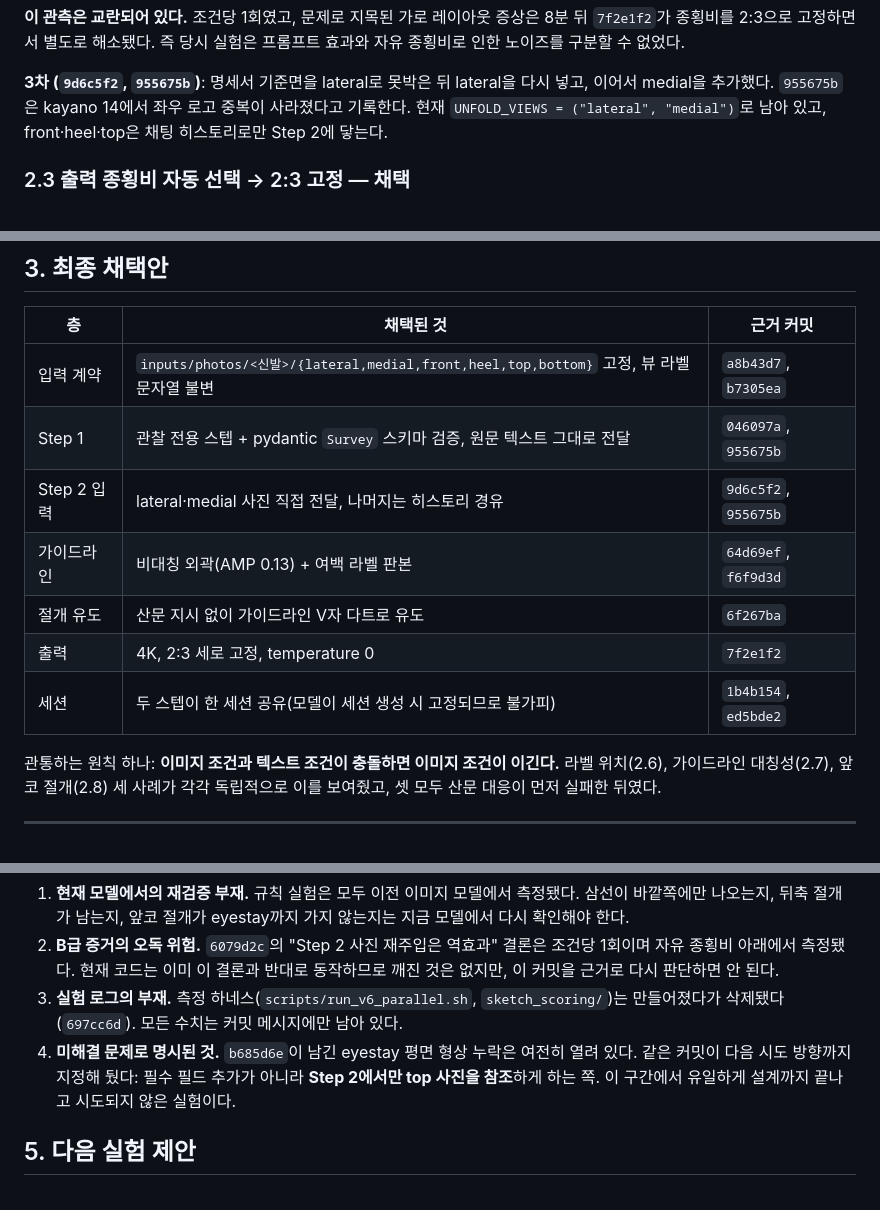
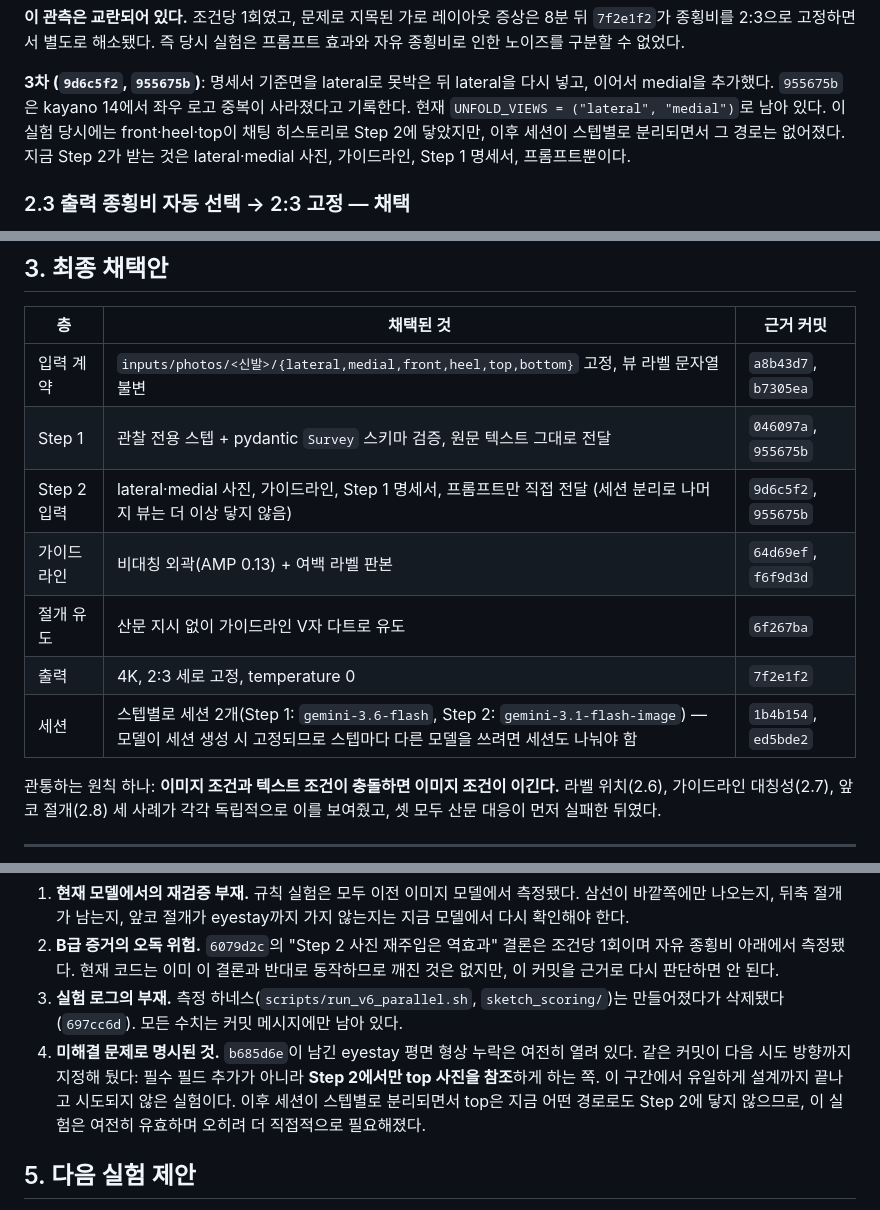
Before and after one commit to jay-jaeyong/Lateral-To-Pattern, a Markdown page: report_color_pattern.md, 3 parts joined by grey strips. Drawn GitHub-style.

Commit message:
docs: report_color_pattern.md를 세션 분리 이후 구조로 갱신
문제: 실험 보고서가 "front·heel·top은 채팅 히스토리로 Step 2에 닿는다"는
옛 구조(세션 공유 시절)를 그대로 서술하고 있어, 세션이 스텝별로
분리된 지금 상태와 어긋났다.

변경:
- 2.2절: front·heel·top이 히스토리로 닿던 경로가 세션 분리 이후
  없어졌고, 지금 Step 2는 lateral·medial 사진·가이드라인·Step 1
  명세서·프롬프트만 받는다는 점을 명시
- 4장 표: Step 2 입력 행과 세션 행을 "세션 2개(Step 1:
  gemini-3.6-flash, Step 2: gemini-3.1-flash-image)" 구조로 갱신
- 5장 다음 실험 제안: top 뷰가 이제 어떤 경로로도 Step 2에 닿지 않으므로
  관련 실험 제안이 여전히(오히려 더) 유효하다는 각주 추가

검증: 문서 전용 변경이라 별도 테스트는 없음. 코드 변경 커밋(세션 분리)과
함께 봐야 맥락이 맞는 후속 커밋.

```diff
--- a/report_color_pattern.md
+++ b/report_color_pattern.md
@@ -62,8 +62,9 @@ front·heel까지 더하면 나비 모양 레이아웃이 나오고, lateral+top
 
 **3차 (`9d6c5f2`, `955675b`)**: 명세서 기준면을 lateral로 못박은 뒤 lateral을 다시 넣고,
 이어서 medial을 추가했다. `955675b`은 kayano 14에서 좌우 로고 중복이 사라졌다고 기록한다.
-현재 `UNFOLD_VIEWS = ("lateral", "medial")`로 남아 있고, front·heel·top은 채팅 히스토리로만
-Step 2에 닿는다.
+현재 `UNFOLD_VIEWS = ("lateral", "medial")`로 남아 있다. 이 실험 당시에는 front·heel·top이
+채팅 히스토리로 Step 2에 닿았지만, 이후 세션이 스텝별로 분리되면서 그 경로는 없어졌다.
+지금 Step 2가 받는 것은 lateral·medial 사진, 가이드라인, Step 1 명세서, 프롬프트뿐이다.
 
 ### 2.3 출력 종횡비 자동 선택 → 2:3 고정 — 채택
 
@@ -163,11 +164,11 @@ Step 2에서야 열리는 가이드라인 파일을 시작 시점에 미리 검
 |---|---|---|
 | 입력 계약 | `inputs/photos/<신발>/{lateral,medial,front,heel,top,bottom}` 고정, 뷰 라벨 문자열 불변 | `a8b43d7`, `b7305ea` |
 | Step 1 | 관찰 전용 스텝 + pydantic `Survey` 스키마 검증, 원문 텍스트 그대로 전달 | `046097a`, `955675b` |
-| Step 2 입력 | lateral·medial 사진 직접 전달, 나머지는 히스토리 경유 | `9d6c5f2`, `955675b` |
+| Step 2 입력 | lateral·medial 사진, 가이드라인, Step 1 명세서, 프롬프트만 직접 전달 (세션 분리로 나머지 뷰는 더 이상 닿지 않음) | `9d6c5f2`, `955675b` |
 | 가이드라인 | 비대칭 외곽(AMP 0.13) + 여백 라벨 판본 | `64d69ef`, `f6f9d3d` |
 | 절개 유도 | 산문 지시 없이 가이드라인 V자 다트로 유도 | `6f267ba` |
 | 출력 | 4K, 2:3 세로 고정, temperature 0 | `7f2e1f2` |
-| 세션 | 두 스텝이 한 세션 공유(모델이 세션 생성 시 고정되므로 불가피) | `1b4b154`, `ed5bde2` |
+| 세션 | 스텝별로 세션 2개(Step 1: `gemini-3.6-flash`, Step 2: `gemini-3.1-flash-image`) — 모델이 세션 생성 시 고정되므로 스텝마다 다른 모델을 쓰려면 세션도 나눠야 함 | `1b4b154`, `ed5bde2` |
 
 관통하는 원칙 하나: **이미지 조건과 텍스트 조건이 충돌하면 이미지 조건이 이긴다.**
 라벨 위치(2.6), 가이드라인 대칭성(2.7), 앞코 절개(2.8) 세 사례가 각각 독립적으로 이를
@@ -188,6 +189,8 @@ Step 2에서야 열리는 가이드라인 파일을 시작 시점에 미리 검
 4. **미해결 문제로 명시된 것.** `b685d6e`이 남긴 eyestay 평면 형상 누락은 여전히 열려 있다.
    같은 커밋이 다음 시도 방향까지 지정해 뒀다: 필수 필드 추가가 아니라 **Step 2에서만 top
    사진을 참조**하게 하는 쪽. 이 구간에서 유일하게 설계까지 끝나고 시도되지 않은 실험이다.
+   이후 세션이 스텝별로 분리되면서 top은 지금 어떤 경로로도 Step 2에 닿지 않으므로,
+   이 실험은 여전히 유효하며 오히려 더 직접적으로 필요해졌다.
 
 ## 5. 다음 실험 제안
 
```
